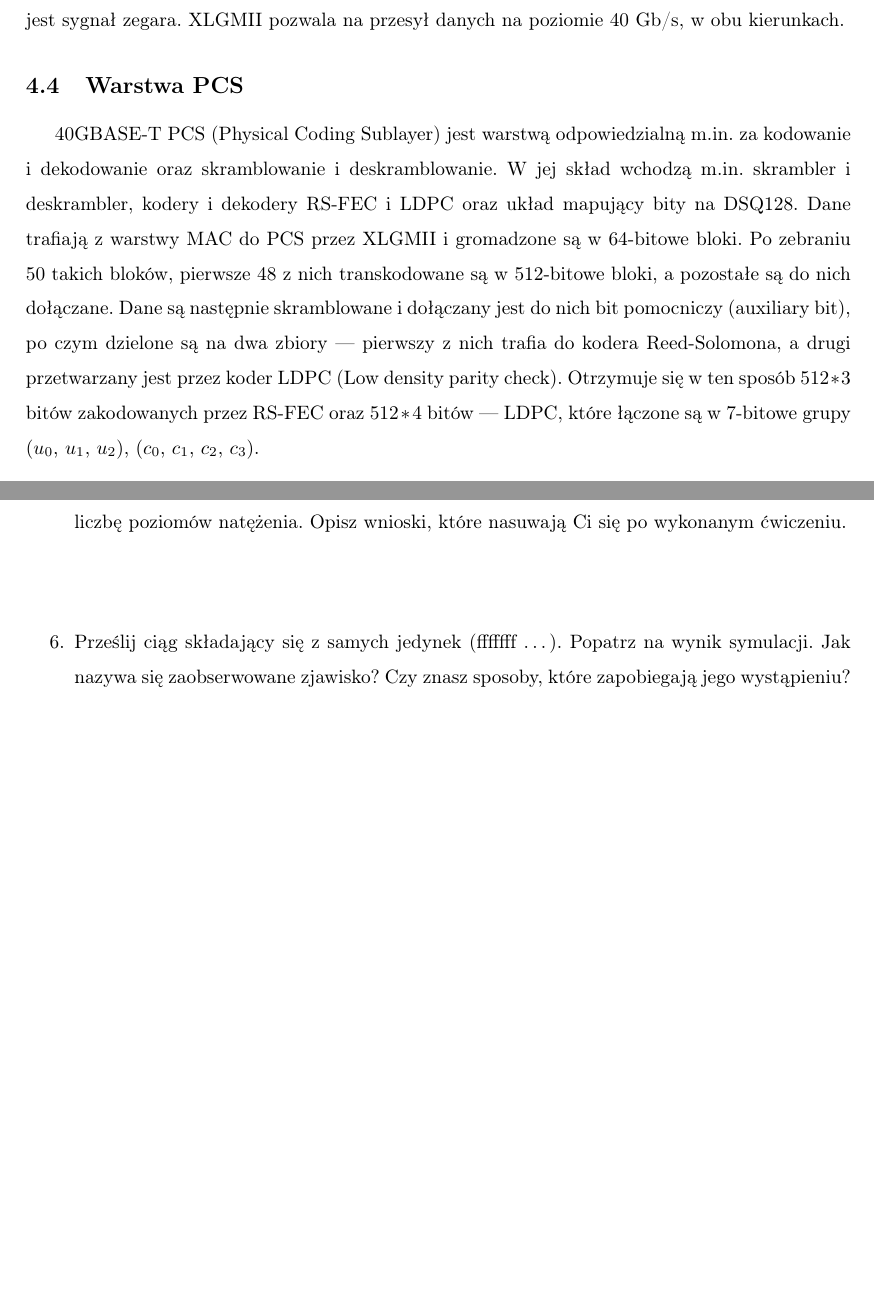
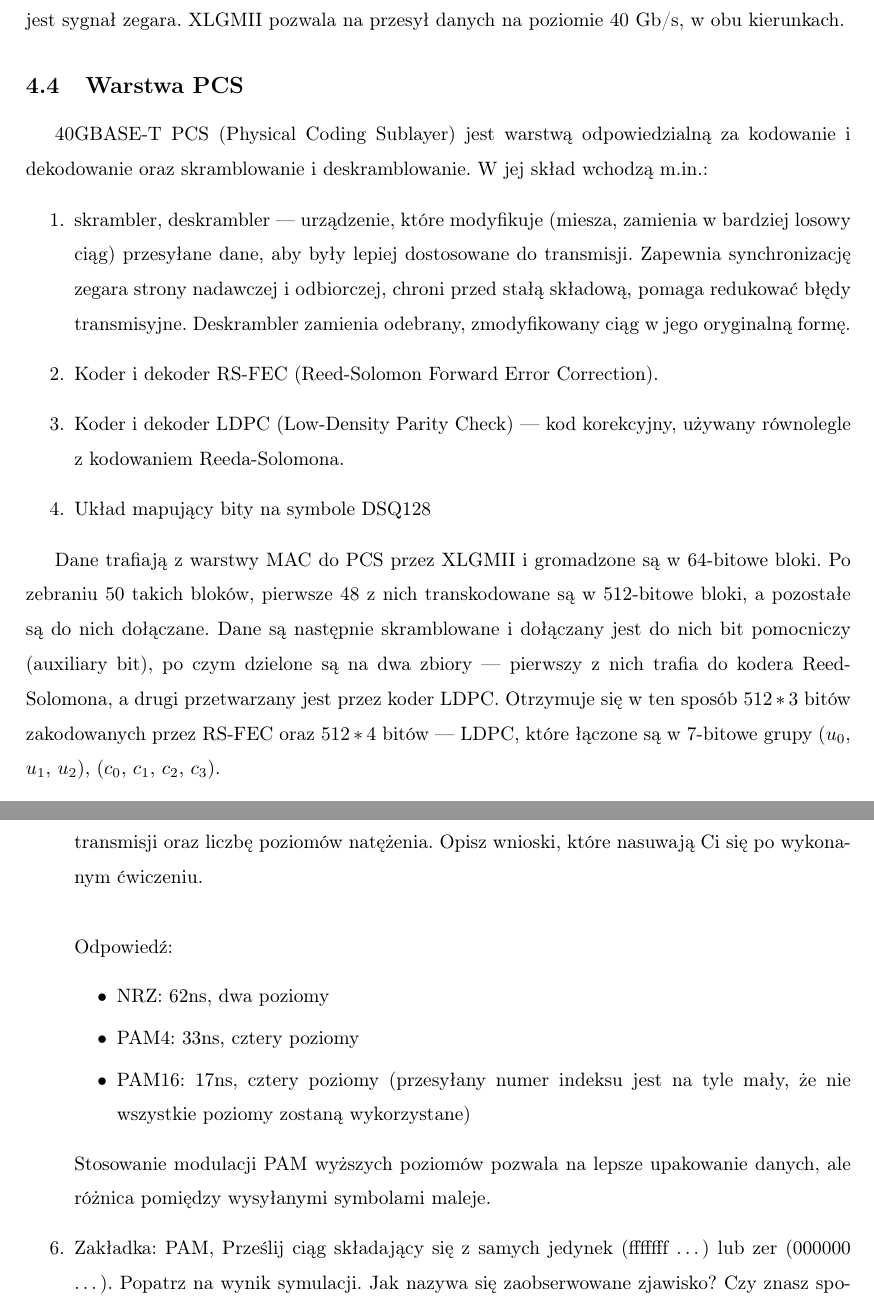
Before and after one commit to iwanicki92/Ethernet-physical-layer-simulator, a LaTeX thesis (docs/Praca.tex, which reads docs/40GBASE-T.tex, docs/Rozwiazania.tex): two parts of pages 22 and 58 of 58 before the commit and two parts of pages 22 and 58 of 59 after it, joined at a grey line, cut so that both start at the same text, the shorter picture padded with empty space. Compiled offline with pdfLaTeX.

Commit message:
docs: Address requested changes in 40GBASE-T and Modulation sections
Signed-off-by: mateuszbauer <bauermateusz@gmail.com>

```diff
--- a/docs/40GBASE-T.tex
+++ b/docs/40GBASE-T.tex
@@ -19,8 +19,18 @@ MII czyli Media-Independent Interface to interfejs pomiędzy warstwą MAC oraz P
 W technologii 40GBASE-T MII określany jest jako XLGMII. Składa się z dwóch wektorów 64-bitowych TXD i RXD - odpowiedzialne za przesył danych w obu kierunkach, dwóch wektorów 8-bitowych TXC i RXC - wykorzystywane do przesyłu sygnałów kontrolnych oraz TX\_CLK i RX\_CLK - którymi podawany jest sygnał zegara. XLGMII pozwala na przesył danych na poziomie 40 Gb/s, w obu kierunkach.
 
 \subsection{Warstwa PCS}\label{subsection:pcs}
-40GBASE-T PCS (Physical Coding Sublayer) jest warstwą odpowiedzialną m.in. za kodowanie i dekodowanie oraz skramblowanie i deskramblowanie. W jej skład wchodzą m.in. skrambler i deskrambler, kodery i dekodery RS-FEC i LDPC oraz układ mapujący bity na DSQ128.
-Dane trafiają z warstwy MAC do PCS przez XLGMII i gromadzone są w 64-bitowe bloki. Po zebraniu 50 takich bloków, pierwsze 48 z nich transkodowane są w 512-bitowe bloki, a pozostałe są do nich dołączane. Dane są następnie skramblowane i dołączany jest do nich bit pomocniczy (auxiliary bit), po czym dzielone są na dwa zbiory --- pierwszy z nich trafia do kodera Reed-Solomona, a drugi przetwarzany jest przez koder LDPC (Low density parity check). Otrzymuje się w ten sposób $512*3$ bitów zakodowanych przez RS-FEC oraz $512*4$ bitów --- LDPC, które łączone są w 7-bitowe grupy  ($u_0$, $u_1$, $u_2$), ($c_0$, $c_1$, $c_2$, $c_3$).
+40GBASE-T PCS (Physical Coding Sublayer) jest warstwą odpowiedzialną za kodowanie i dekodowanie oraz skramblowanie i deskramblowanie.
+W jej skład wchodzą m.in.:
+\begin{enumerate}
+    \item skrambler, deskrambler --- urządzenie, które modyfikuje (miesza, zamienia w bardziej losowy ciąg) przesyłane dane,
+        aby były lepiej dostosowane do transmisji. Zapewnia synchronizację zegara strony nadawczej i odbiorczej, chroni przed stałą składową,
+        pomaga redukować błędy transmisyjne. Deskrambler zamienia odebrany, zmodyfikowany ciąg w jego oryginalną formę.
+    \item Koder i dekoder RS-FEC (Reed-Solomon Forward Error Correction).
+    \item Koder i dekoder LDPC (Low-Density Parity Check) --- kod korekcyjny, używany równolegle z kodowaniem Reeda-Solomona.
+    \item Układ mapujący bity na symbole DSQ128
+\end{enumerate}
+
+Dane trafiają z warstwy MAC do PCS przez XLGMII i gromadzone są w 64-bitowe bloki. Po zebraniu 50 takich bloków, pierwsze 48 z nich transkodowane są w 512-bitowe bloki, a pozostałe są do nich dołączane. Dane są następnie skramblowane i dołączany jest do nich bit pomocniczy (auxiliary bit), po czym dzielone są na dwa zbiory --- pierwszy z nich trafia do kodera Reed-Solomona, a drugi przetwarzany jest przez koder LDPC. Otrzymuje się w ten sposób $512*3$ bitów zakodowanych przez RS-FEC oraz $512*4$ bitów --- LDPC, które łączone są w 7-bitowe grupy  ($u_0$, $u_1$, $u_2$), ($c_0$, $c_1$, $c_2$, $c_3$).
 
 \subsection{Modulacja w 40GBASE-T}
 Technologia 40GBASE-T wykorzystuje 16-poziomową modulację PAM - mając 16 różnych poziomów amplitudy możemy zakodować 16 różnych wartości co daje nam 4 bity danych.
--- a/docs/Rozwiazania.tex
+++ b/docs/Rozwiazania.tex
@@ -81,7 +81,16 @@
     Zakoduj dowolną niezerową $k$-symbolową wiadomość. Sprawdź czy przesunięcia słowa kodowego
     (z użyciem strzałek przy słowie `encoded') także będą słowem kodowym. \\ \\
     Odpowiedź: Dla wiadomości `1 2 3 4 5 6 7' wszystkie przesunięcia były poprawnie i bezbłędnie dekodowane.
-    \item Zamień numer swojego indeksu na postać szesnastkową i wykorzystaj go jako liczbę do przesłania. Przeprowadź symulację. Zanotuj w sprawozdaniu
+    \item Zakładka: PAM, Zamień numer swojego indeksu na postać szesnastkową i wykorzystaj go jako liczbę do przesłania. Przeprowadź symulację. Zanotuj w sprawozdaniu
     przybliżony czas transmisji oraz liczbę poziomów natężenia. Opisz wnioski, które nasuwają Ci się po wykonanym ćwiczeniu. \\ \\
-    \item Prześlij ciąg składający się z samych jedynek (fffffff \dots). Popatrz na wynik symulacji. Jak nazywa się zaobserwowane zjawisko? Czy znasz sposoby,
-    które zapobiegają jego wystąpieniu? Zanotuj w sprawozdaniu.
+    Odpowiedź:
+    \begin{itemize}
+        \item NRZ: 62ns, dwa poziomy
+        \item PAM4: 33ns, cztery poziomy
+        \item PAM16: 17ns, cztery poziomy (przesyłany numer indeksu jest na tyle mały, że nie wszystkie poziomy zostaną wykorzystane)
+    \end{itemize}
+    Stosowanie modulacji PAM wyższych poziomów pozwala na lepsze upakowanie danych, ale różnica pomiędzy wysyłanymi symbolami maleje.
+    \item Zakładka: PAM, Prześlij ciąg składający się z samych jedynek (fffffff \dots) lub zer (000000 \dots). Popatrz na wynik symulacji. Jak nazywa się zaobserwowane zjawisko? Czy znasz sposoby,
+    które zapobiegają jego wystąpieniu? Zanotuj w sprawozdaniu. \\ \\
+    Odpowiedź: Na symulacji widać stałą składową. Można jej zapobiegać używając np. kodowania liniowego 64b/66b albo skramblera.
+    \item Zakładka: PAM16, Zastosowanie DSQ128 nie eliminuje możliwości wystąpienia stałej składowej. Znajdź ciąg, który
```
Also changed, not shown: docs/Laboratorium-sprawozdanie.tex (+1 -1 lines), docs/Laboratorium.tex (+1 -1 lines), docs/Modulacja.tex (+2 -2 lines), docs/images/tp.png (added), docs/out/Praca.pdf, docs/40GBASE-T.tex (7 more changed lines), docs/Rozwiazania.tex (3 more changed lines).
